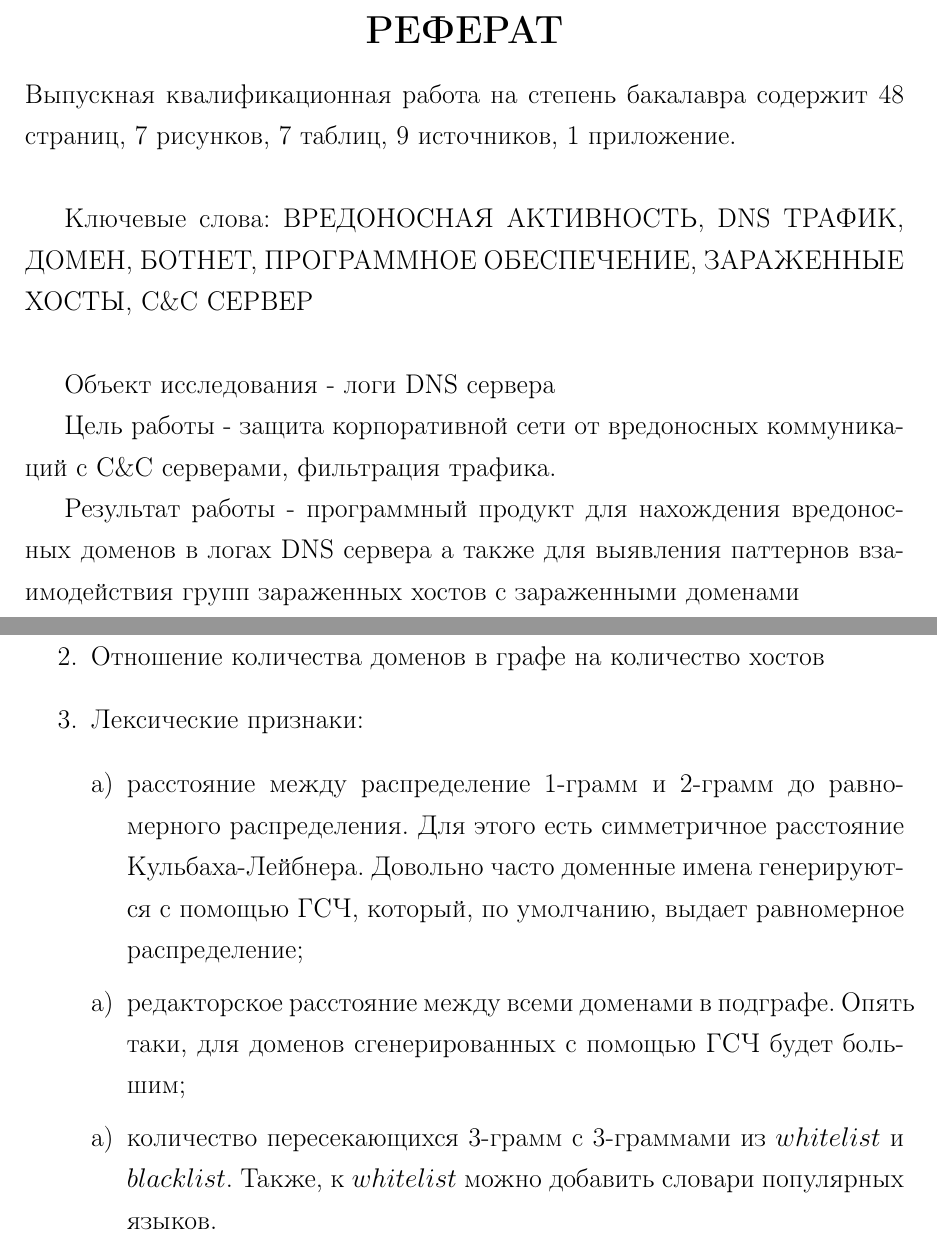
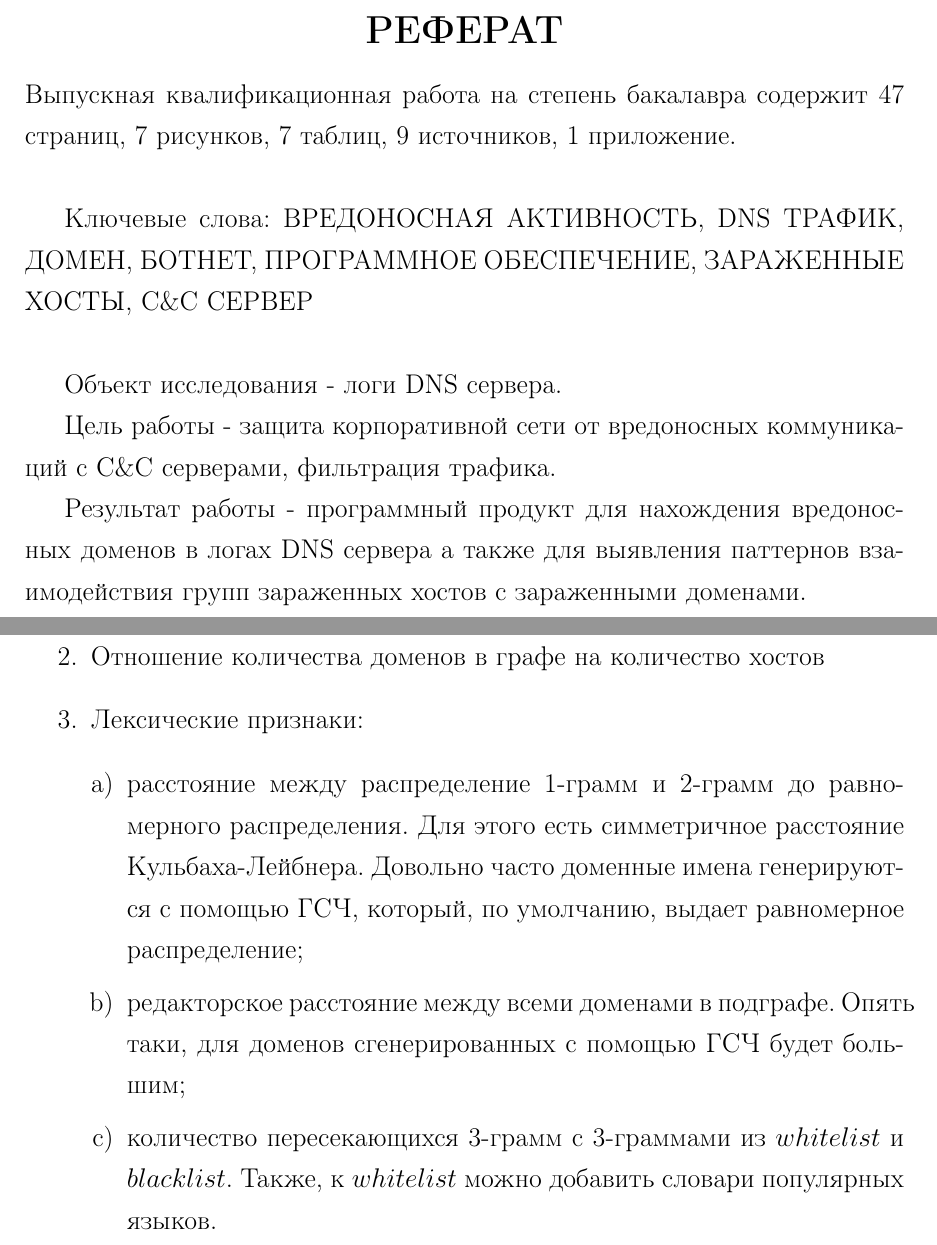
Before and after one commit to menshikh-iv/dns-anomaly-gw, a LaTeX document (work/GraduateWork.tex): two parts of pages 2 and 24 of 40, joined at a grey line, cut so that both start at the same text. Compiled offline with pdfLaTeX.

Commit message:
small fixes

```diff
--- a/work/GraduateWork.tex
+++ b/work/GraduateWork.tex
@@ -139,17 +139,17 @@
 \clearpage
 \setcounter{page}{\numexpr\value{page}+1}
 \chapter*{РЕФЕРАТ}
-Выпускная квалификационная работа на степень бакалавра содержит 48 страниц, 7 рисунков, 7 таблиц, 9 источников, 1 приложение.
+Выпускная квалификационная работа на степень бакалавра содержит 47 страниц, 7 рисунков, 7 таблиц, 9 источников, 1 приложение.
 \newline
 
 Ключевые слова: ВРЕДОНОСНАЯ АКТИВНОСТЬ, DNS ТРАФИК, ДОМЕН, БОТНЕТ, ПРОГРАММНОЕ ОБЕСПЕЧЕНИЕ, ЗАРАЖЕННЫЕ ХОСТЫ, C\&C СЕРВЕР
 \newline
 
-Объект исследования - логи DNS сервера
+Объект исследования - логи DNS сервера.
 
 Цель работы - защита корпоративной сети от вредоносных коммуникаций с C\&C серверами, фильтрация трафика.
 
-Результат работы - программный продукт для нахождения вредоносных доменов в логах DNS сервера а также для выявления паттернов взаимодействия групп зараженных хостов с зараженными доменами
+Результат работы - программный продукт для нахождения вредоносных доменов в логах DNS сервера а также для выявления паттернов взаимодействия групп зараженных хостов с зараженными доменами.
 \addcontentsline{toc}{chapter}{РЕФЕРАТ}
 
 
@@ -656,7 +656,7 @@ $$\min_{U \ge 0, S \ge 0, V \ge 0}{|| A - USV^T||^2}$$
 	\item Медиана по всем TTL доменов в подграфе. Этот признак может выделить группы короткоживущих доменов, что может свидетельствовать о fast-flux доменах, которые часто используют ботмастера
 	\item Отношение количества доменов в графе на количество хостов
 	\item Лексические признаки:
-	      \begin{enumerate}[а)]
+	      \begin{enumerate}[a)]
 
 	      	\item расстояние между распределение 1-грамм и 2-грамм до равномерного распределения. Для этого есть симметричное расстояние Кульбаха-Лейбнера. Довольно часто доменные имена генерируются с помощью ГСЧ, который, по умолчанию, выдает равномерное распределение;
 	      	\item редакторское расстояние между всеми доменами в подграфе. Опять таки, для доменов сгенерированных с помощью ГСЧ будет большим;
```
Also changed, not shown: work/GraduateWork.pdf, work/GraduateWork.tex (6 more changed lines).
